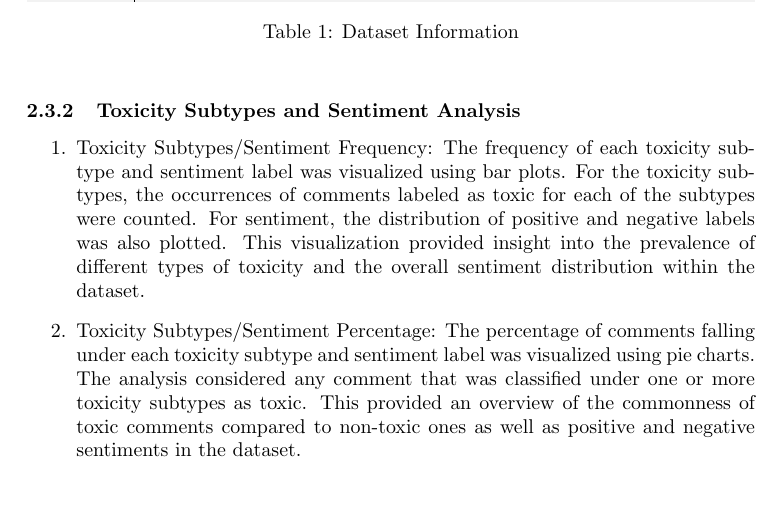
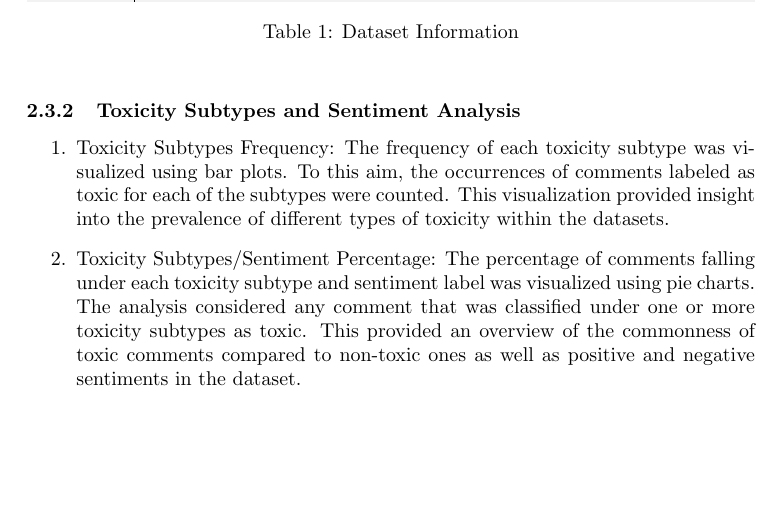
Before and after one commit to devWhyqueue/pml-bert, a LaTeX document (reports/1. data and prototype/ms1.tex): part of page 2 of 6, cut so that both start at the same text, the shorter picture padded with empty space. Compiled offline with pdfLaTeX.

Commit message:
Removed useless function

```diff
--- a/reports/1. data and prototype/ms1.tex
+++ b/reports/1. data and prototype/ms1.tex
@@ -58,7 +58,7 @@ SST2 & 68,221 & idx, sentence, label \\
 
 \subsubsection{Toxicity Subtypes and Sentiment Analysis}
 \begin{enumerate}
-    \item Toxicity Subtypes/Sentiment Frequency: The frequency of each toxicity subtype and sentiment label was visualized using bar plots. For the toxicity subtypes, the occurrences of comments labeled as toxic for each of the subtypes were counted. For sentiment, the distribution of positive and negative labels was also plotted. This visualization provided insight into the prevalence of different types of toxicity and the overall sentiment distribution within the dataset.
+    \item Toxicity Subtypes Frequency: The frequency of each toxicity subtype was visualized using bar plots. To this aim, the occurrences of comments labeled as toxic for each of the subtypes were counted. This visualization provided insight into the prevalence of different types of toxicity within the datasets.
     \begin{figure}[h]
     \centering
     \begin{subfigure}{0.49\textwidth}
```
Also changed, not shown: replibert/replibert/plots/sentiment_frequency.png (deleted), 1 other file.
